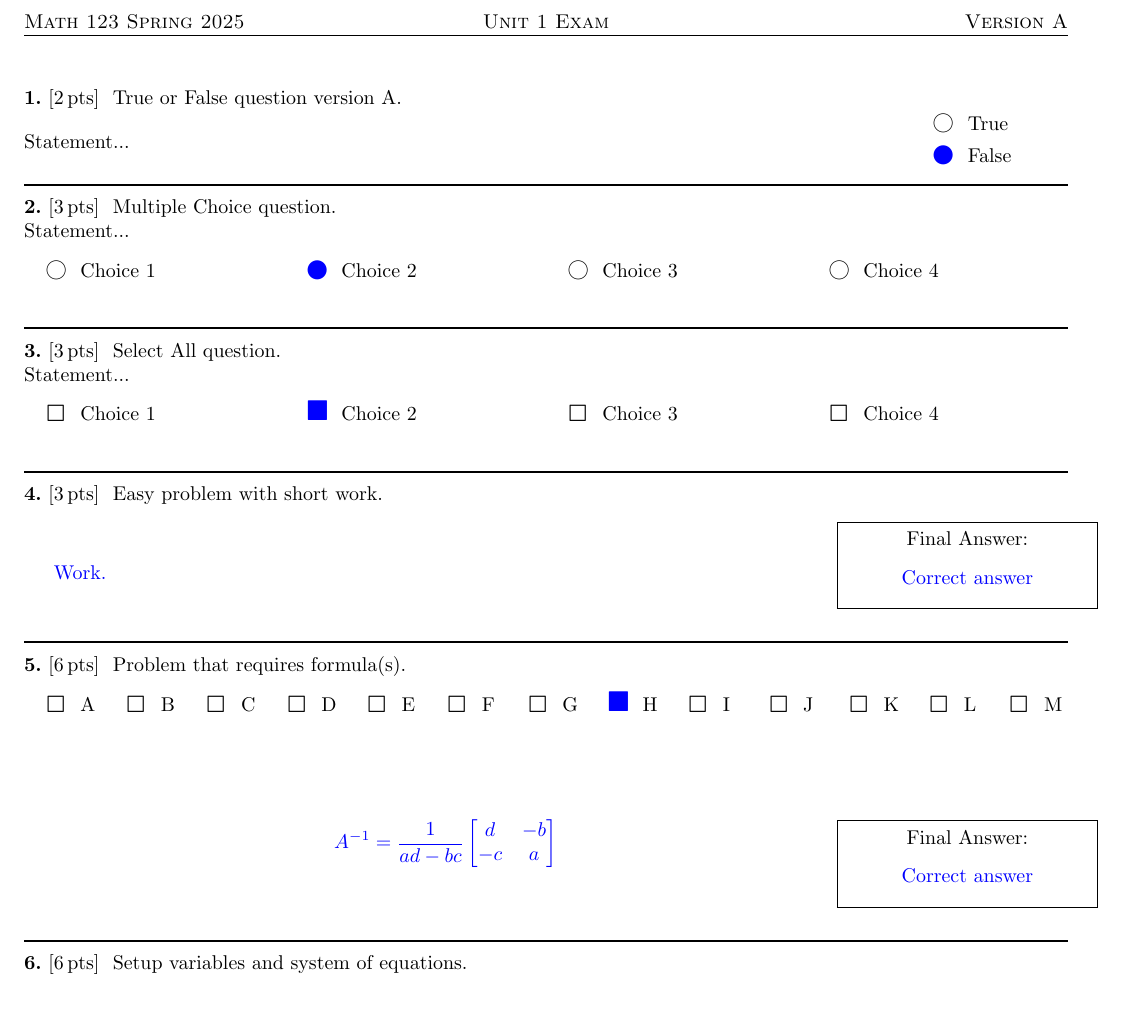
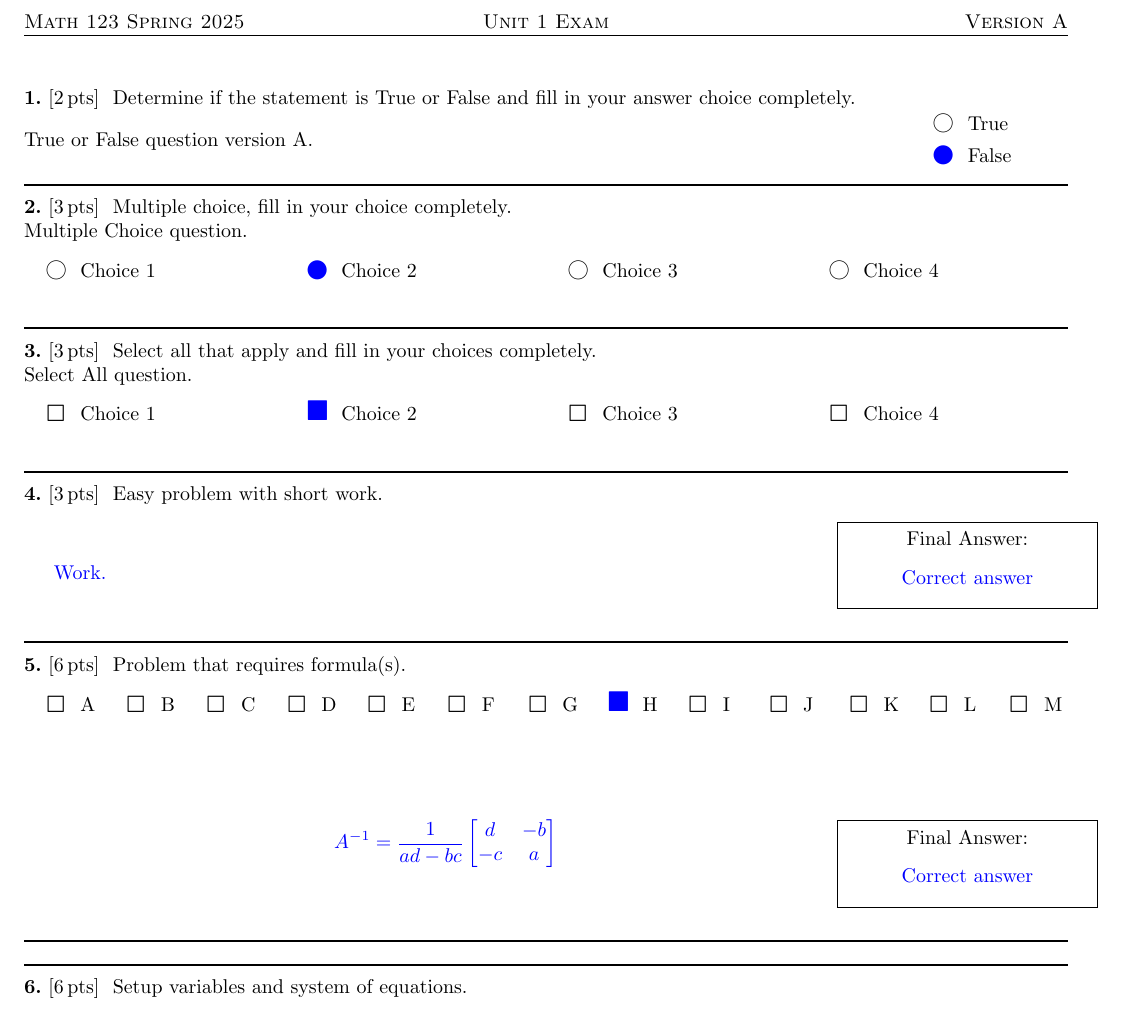
Before and after one commit to sandman-ba/utk-math-123-latex-templates, a LaTeX problem sheet (example-exam.tex, which reads example-problems.tex): part of page 2 of 3, cut so that both start at the same text. Compiled offline with pdfLaTeX.

Commit message:
Worked on the sample problems

```diff
--- a/example-problems.tex
+++ b/example-problems.tex
@@ -1,8 +1,8 @@
 \begin{question}[class=A]{2}
   \label{question:true-false-a}
-  True or False question version \GetVersionID. \\
+  \TrueFalseInstructions \\
   \begin{minipage}{0.85\textwidth}
-    Statement...
+    True or False question version \GetVersionID.
   \end{minipage}%
   \begin{minipage}{0.15\textwidth}
     \begin{tasks}(1)
@@ -14,9 +14,9 @@
 
 \begin{question}[class=B]{2}
   \label{question:true-false-b}
-  True or False question version \GetVersionID. \\
+  \TrueFalseInstructions \\
   \begin{minipage}{0.85\textwidth}
-    Statement...
+    True or False question version \GetVersionID.
   \end{minipage}%
   \begin{minipage}{0.15\textwidth}
     \begin{tasks}(1)
@@ -30,8 +30,8 @@
 
 \begin{question}[class=Z]{3}
   \label{question:multiple-choice}
-  Multiple Choice question. \\
-  Statement...
+  \MultipleChoiceInstructions \\
+  Multiple Choice question.
   \begin{tasks}(4)
     \task[\choice] \ Choice 1
     \task[\correctchoice] \ Choice 2
@@ -44,8 +44,8 @@
 
 \begin{question}[class=Z]{3}
   \label{question:select-all}
-  Select All question. \\
-  Statement...
+  \SelectAllInstructions \\
+  Select All question.
   \begin{tasks}(4)
     \task[\selectall] \ Choice 1
     \task[\correctselectall] \ Choice 2
@@ -109,6 +109,10 @@
 
 \noindent\rule{\textwidth}{1pt}
 
+
+
+\noindent\rule{\textwidth}{1pt}
+
 \begin{question}[class=Z]{6}
   \label{question:setup-system}
   Setup variables and system of equations.\\[0.2in]
```
